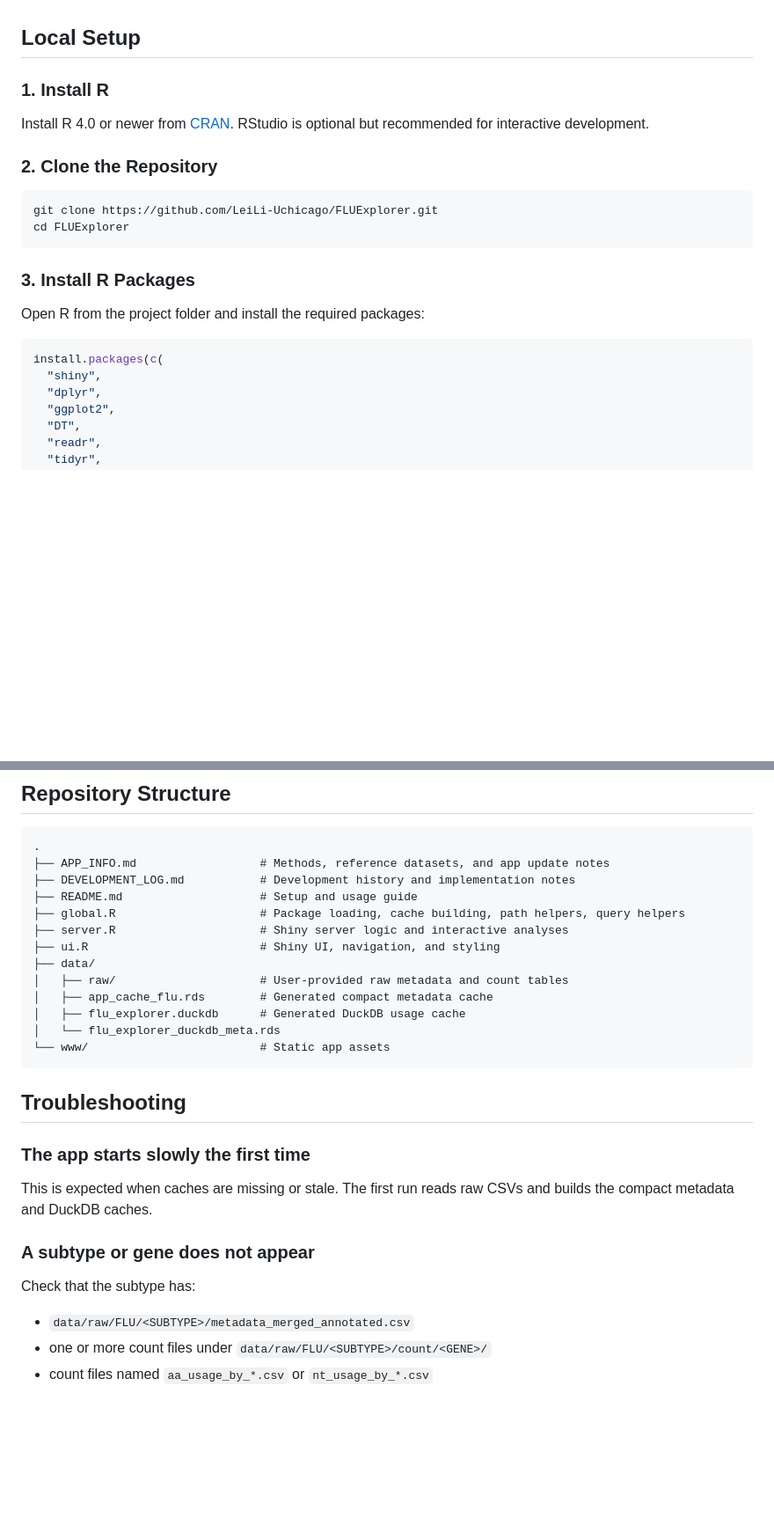
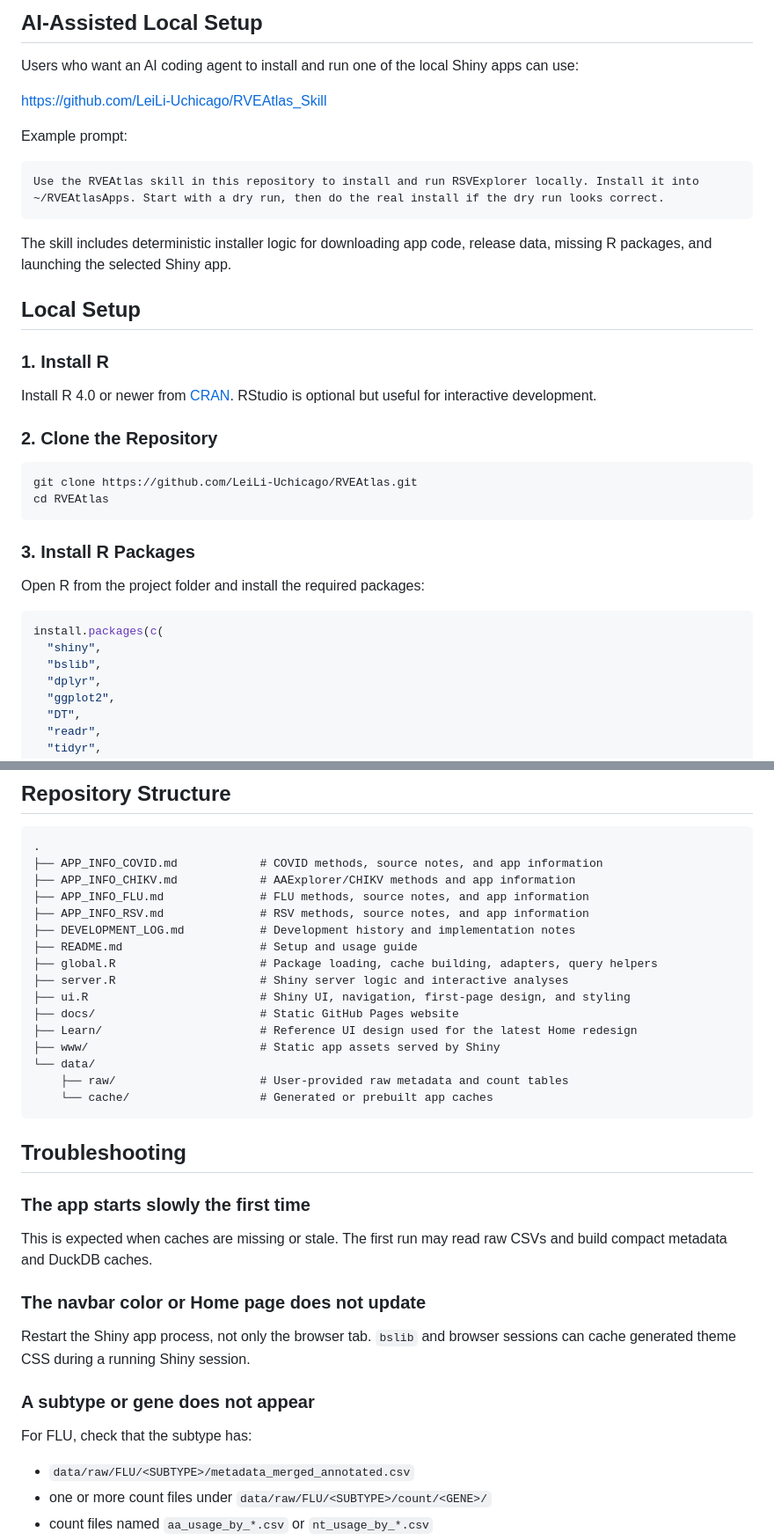
Before and after one commit to LeiLi-Uchicago/RVEAtlas, a Markdown page: README.md, 2 parts joined by grey strips. Shown at 88% size. Rendered like a GitHub page; blank space fills up the shorter version.

````diff
--- a/README.md
+++ b/README.md
@@ -37,15 +65,28 @@
+## AI-Assisted Local Setup
+
+Users who want an AI coding agent to install and run one of the local Shiny apps can use:
+
+<https://github.com/LeiLi-Uchicago/RVEAtlas_Skill>
+
+Example prompt:
+
+```text
+Use the RVEAtlas skill in this repository to install and run RSVExplorer locally. Install it into ~/RVEAtlasApps. Start with a dry run, then do the real install if the dry run looks correct.
+```
+
+The skill includes deterministic installer logic for downloading app code, release data, missing R packages, and launching the selected Shiny app.
 
 ## Local Setup
 
 ### 1. Install R
 
-Install R 4.0 or newer from [CRAN](https://cran.r-project.org/). RStudio is optional but recommended for interactive development.
+Install R 4.0 or newer from [CRAN](https://cran.r-project.org/). RStudio is optional but useful for interactive development.
 
 ### 2. Clone the Repository
 
 ```bash
-git clone https://github.com/LeiLi-Uchicago/FLUExplorer.git
-cd FLUExplorer
+git clone https://github.com/LeiLi-Uchicago/RVEAtlas.git
+cd RVEAtlas
 ```
 
 ### 3. Install R Packages
@@ -55,6 +96,7 @@ Open R from the project folder and install the required packages:
 ```r
 install.packages(c(
   "shiny",
+  "bslib",
   "dplyr",
   "ggplot2",
   "DT",
@@ -185,29 +200,36 @@ http://127.0.0.1:4055
 
 ```text
 .
-├── APP_INFO.md                  # Methods, reference datasets, and app update notes
+├── APP_INFO_COVID.md            # COVID methods, source notes, and app information
+├── APP_INFO_CHIKV.md            # AAExplorer/CHIKV methods and app information
+├── APP_INFO_FLU.md              # FLU methods, source notes, and app information
+├── APP_INFO_RSV.md              # RSV methods, source notes, and app information
 ├── DEVELOPMENT_LOG.md           # Development history and implementation notes
 ├── README.md                    # Setup and usage guide
-├── global.R                     # Package loading, cache building, path helpers, query helpers
+├── global.R                     # Package loading, cache building, adapters, query helpers
 ├── server.R                     # Shiny server logic and interactive analyses
-├── ui.R                         # Shiny UI, navigation, and styling
-├── data/
-│   ├── raw/                     # User-provided raw metadata and count tables
-│   ├── app_cache_flu.rds        # Generated compact metadata cache
-│   ├── flu_explorer.duckdb      # Generated DuckDB usage cache
-│   └── flu_explorer_duckdb_meta.rds
-└── www/                         # Static app assets
+├── ui.R                         # Shiny UI, navigation, first-page design, and styling
+├── docs/                        # Static GitHub Pages website
+├── Learn/                       # Reference UI design used for the latest Home redesign
+├── www/                         # Static app assets served by Shiny
+└── data/
+    ├── raw/                     # User-provided raw metadata and count tables
+    └── cache/                   # Generated or prebuilt app caches
 ```
 
 ## Troubleshooting
 
 ### The app starts slowly the first time
 
-This is expected when caches are missing or stale. The first run reads raw CSVs and builds the compact metadata and DuckDB caches.
+This is expected when caches are missing or stale. The first run may read raw CSVs and build compact metadata and DuckDB caches.
+
+### The navbar color or Home page does not update
+
+Restart the Shiny app process, not only the browser tab. `bslib` and browser sessions can cache generated theme CSS during a running Shiny session.
 
 ### A subtype or gene does not appear
 
-Check that the subtype has:
+For FLU, check that the subtype has:
 
 - `data/raw/FLU/<SUBTYPE>/metadata_merged_annotated.csv`
 - one or more count files under `data/raw/FLU/<SUBTYPE>/count/<GENE>/`
````
Also changed, not shown: other parts of README.md (+49 -48 lines).
